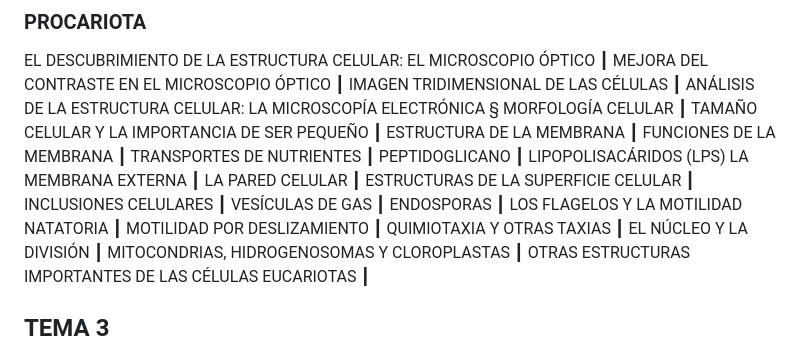
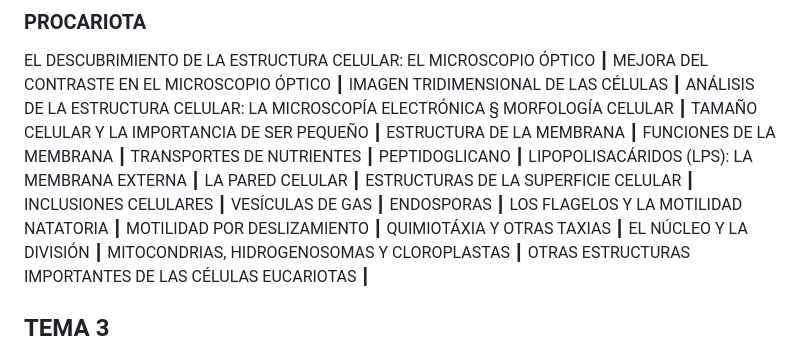
Before and after one commit to mozkar/arsnova, a Markdown page: micro03.md, the part around one of its changes. Drawn GitHub-style.

```diff
--- a/micro03.md
+++ b/micro03.md
@@ -25,7 +25,7 @@ ESTRUCTURA DE LA MEMBRANA ┃
 FUNCIONES DE LA MEMBRANA ┃
 TRANSPORTES DE NUTRIENTES ┃
 PEPTIDOGLICANO ┃
-LIPOPOLISACÁRIDOS (LPS) LA MEMBRANA EXTERNA ┃
+LIPOPOLISACÁRIDOS (LPS): LA MEMBRANA EXTERNA ┃
 LA PARED CELULAR ┃
 ESTRUCTURAS DE LA SUPERFICIE CELULAR ┃
 INCLUSIONES CELULARES ┃
@@ -33,7 +33,7 @@ VESÍCULAS DE GAS ┃
 ENDOSPORAS ┃
 LOS FLAGELOS Y LA MOTILIDAD NATATORIA ┃
 MOTILIDAD POR DESLIZAMIENTO ┃
-QUIMIOTAXIA Y OTRAS TAXIAS ┃
+QUIMIOTÁXIA Y OTRAS TAXIAS ┃
 EL NÚCLEO Y LA DIVISIÓN ┃
 MITOCONDRIAS, HIDROGENOSOMAS Y CLOROPLASTAS ┃
 OTRAS ESTRUCTURAS IMPORTANTES DE LAS CÉLULAS EUCARIOTAS ┃
```
Also changed, not shown: other parts of micro03.md (+23 -23 lines).
